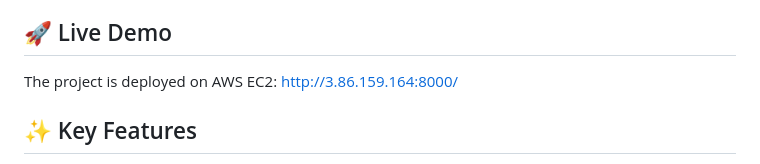
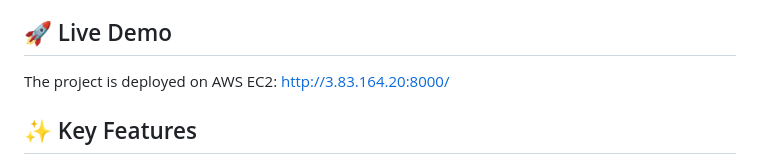
Before and after one commit to sriram6791/OJProject, a Markdown page: README.md, the part around the change. Rendered like a GitHub page.

```diff
--- a/README.md
+++ b/README.md
@@ -10,7 +10,7 @@ A robust, scalable online coding judge platform that allows users to solve progr
 
 ## 🚀 Live Demo
 
-The project is deployed on AWS EC2: [http://3.86.159.164:8000/](http://3.86.159.164:8000/)
+The project is deployed on AWS EC2: [http://3.83.164.20:8000/](http://3.83.164.20:8000/)
 
 ## ✨ Key Features
 
```
